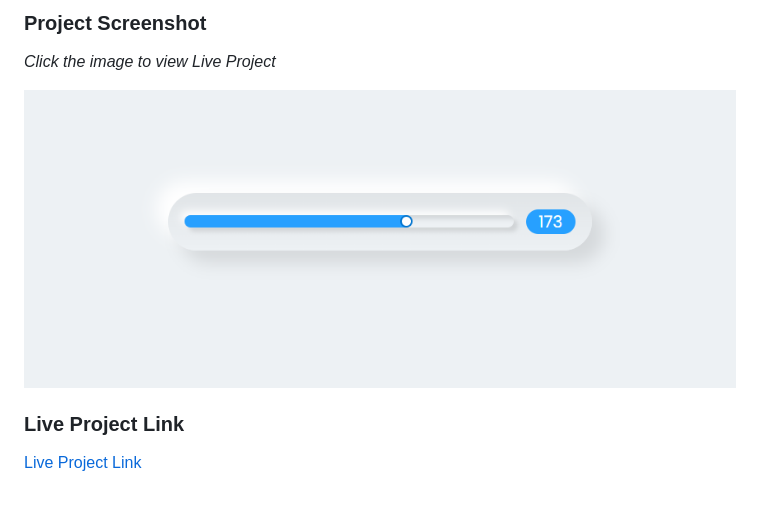
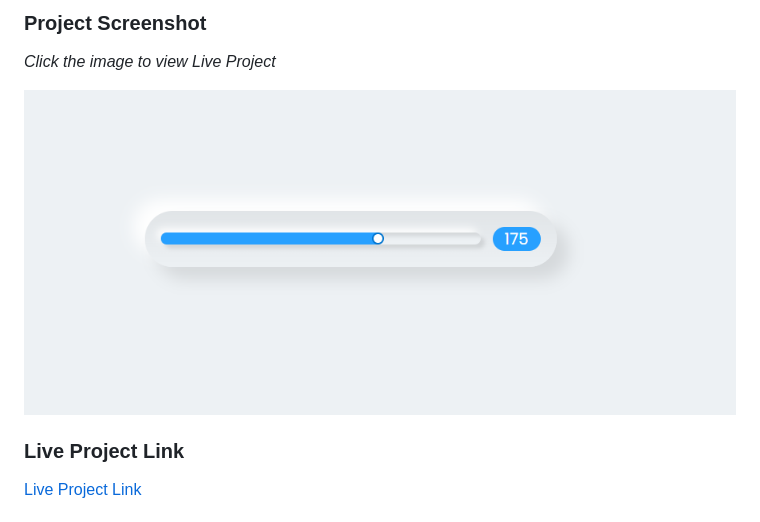
Before and after one commit to FarmerAbdulAlim/learn-javascript-by-building-100-projects, a Markdown page: README.md, the part around the change. Rendered like a GitHub page; pictures changed too: 05-neumorphism-custom-range-slider/images/slider1.png (added).

Commit message:
screenshot fix

```diff
--- a/README.md
+++ b/README.md
@@ -231,7 +231,7 @@ Coming Soon...
 
 _Click the image to view Live Project_
 
-[![Custom Range Slider](./05-neumorphism-custom-range-slider/images/slider.png)](https://custom-range-slider.travelerabdulalim.repl.co/)
+[![Custom Range Slider](./05-neumorphism-custom-range-slider/images/slider1.png)](https://custom-range-slider.travelerabdulalim.repl.co/)
 
 ### Live Project Link
 
```
